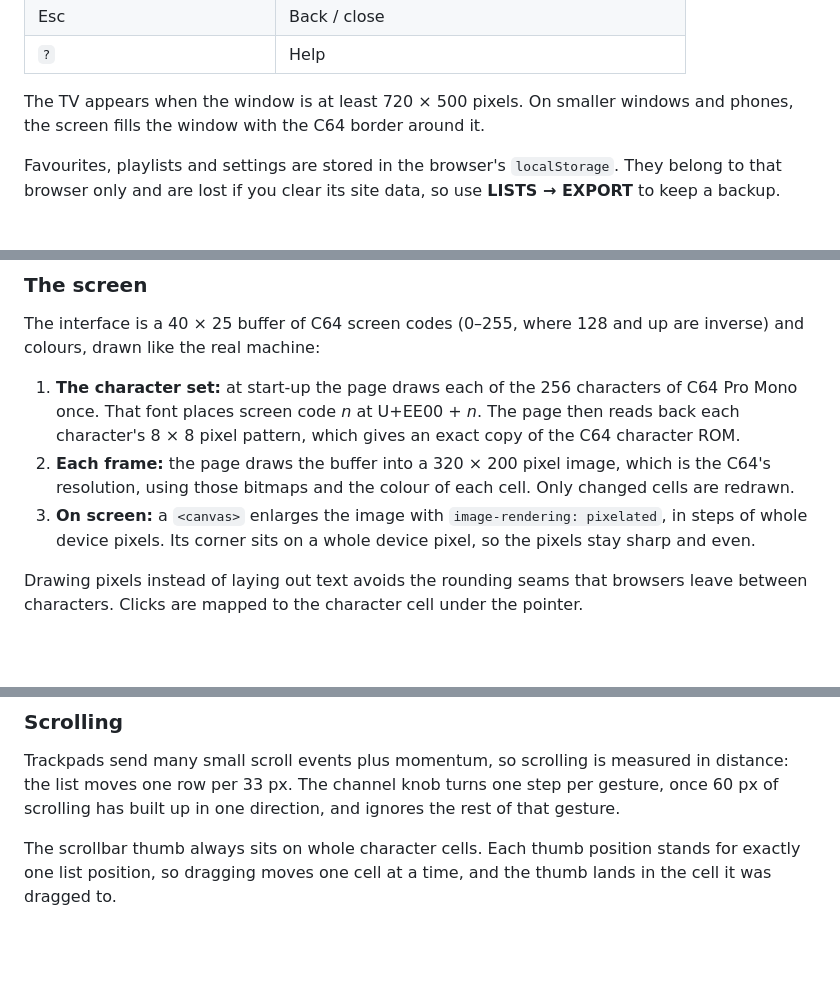
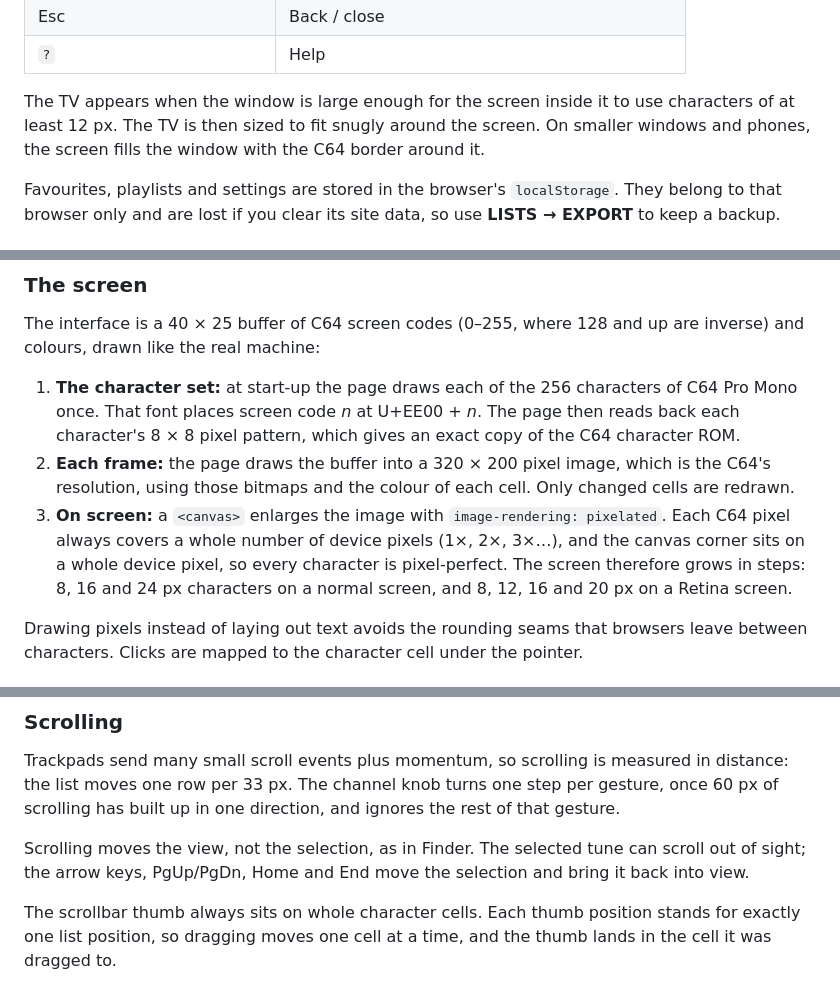
Before and after one commit to christian-andersson/play-remixed, a Markdown page: README.md, 3 parts joined by grey strips. Drawn GitHub-style; blank space fills up the shorter version.

Commit message:
Document pixel-perfect scaling, TV sizing and scrolling
Co-Authored-By: Claude Opus 5.5 <noreply@anthropic.com>

```diff
--- a/README.md
+++ b/README.md
@@ -58,7 +58,8 @@ on the TV's upper knob to change channel (colour scheme).
 | Esc | Back / close |
 | `?` | Help |
 
-The TV appears when the window is at least 720 × 500 pixels. On smaller windows and phones, the screen
+The TV appears when the window is large enough for the screen inside it to use characters of at least
+12 px. The TV is then sized to fit snugly around the screen. On smaller windows and phones, the screen
 fills the window with the C64 border around it.
 
 Favourites, playlists and settings are stored in the browser's `localStorage`. They belong to that
@@ -99,8 +100,10 @@ drawn like the real machine:
    pixel pattern, which gives an exact copy of the C64 character ROM.
 2. **Each frame:** the page draws the buffer into a 320 × 200 pixel image, which is the C64's
    resolution, using those bitmaps and the colour of each cell. Only changed cells are redrawn.
-3. **On screen:** a `<canvas>` enlarges the image with `image-rendering: pixelated`, in steps of whole
-   device pixels. Its corner sits on a whole device pixel, so the pixels stay sharp and even.
+3. **On screen:** a `<canvas>` enlarges the image with `image-rendering: pixelated`. Each C64 pixel
+   always covers a whole number of device pixels (1×, 2×, 3×…), and the canvas corner sits on a whole
+   device pixel, so every character is pixel-perfect. The screen therefore grows in steps: 8, 16 and
+   24 px characters on a normal screen, and 8, 12, 16 and 20 px on a Retina screen.
 
 Drawing pixels instead of laying out text avoids the rounding seams that browsers leave between
 characters. Clicks are mapped to the character cell under the pointer.
@@ -118,6 +121,9 @@ Colodore colour, so the screen reads the same in every scheme.
 Trackpads send many small scroll events plus momentum, so scrolling is measured in distance: the list
 moves one row per 33 px. The channel knob turns one step per gesture, once 60 px of scrolling has built
 up in one direction, and ignores the rest of that gesture.
+
+Scrolling moves the view, not the selection, as in Finder. The selected tune can scroll out of sight;
+the arrow keys, PgUp/PgDn, Home and End move the selection and bring it back into view.
 
 The scrollbar thumb always sits on whole character cells. Each thumb position stands for exactly one
 list position, so dragging moves one cell at a time, and the thumb lands in the cell it was dragged to.
```
